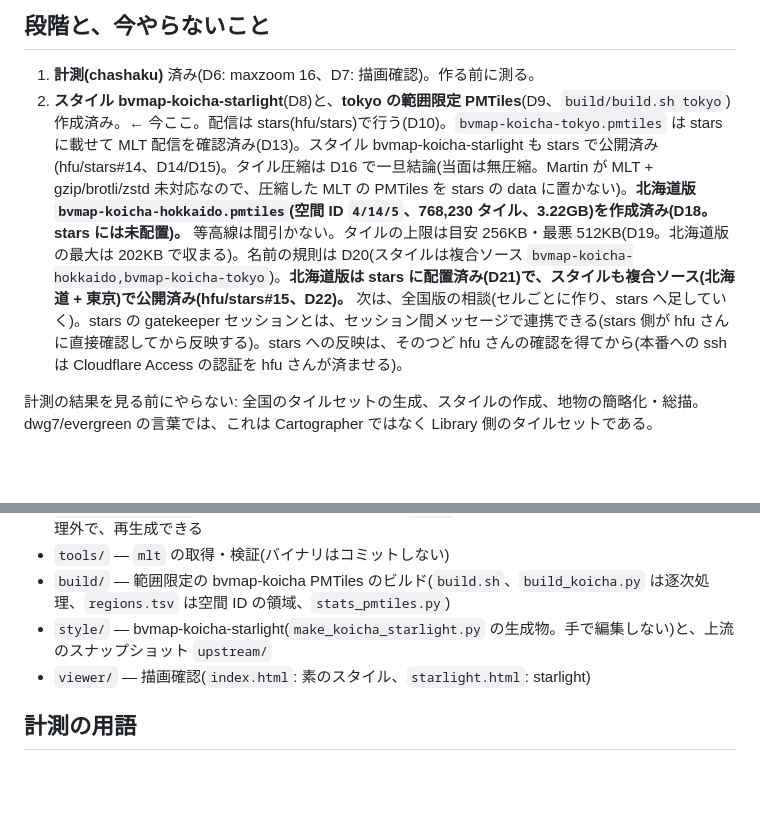
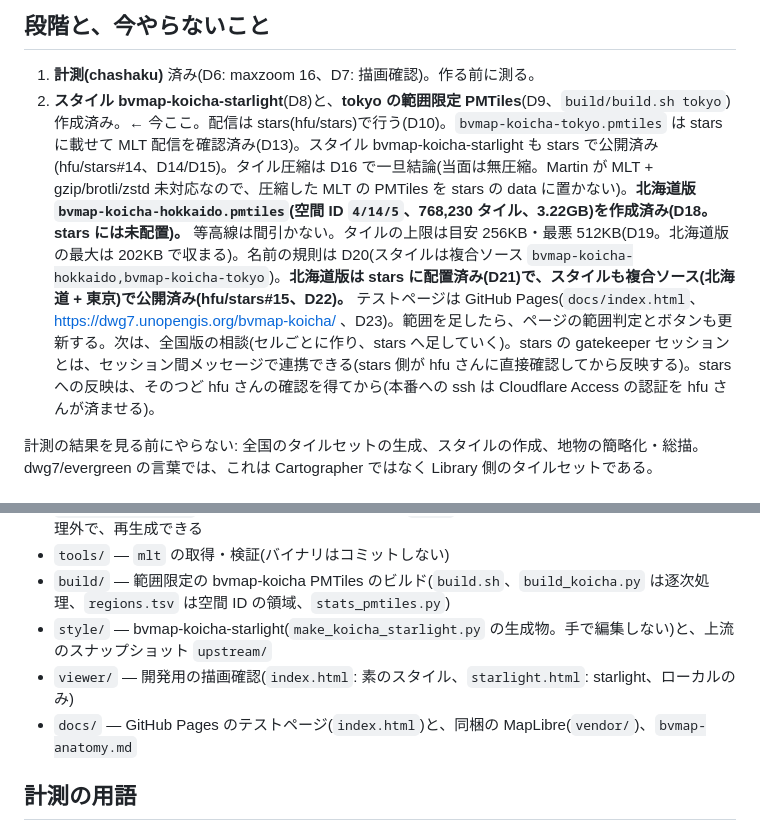
Before and after one commit to dwg7/bvmap-koicha, a Markdown page: CLAUDE.md, 2 parts joined by grey strips. Rendered like a GitHub page; blank space fills up the shorter version.

```diff
--- a/CLAUDE.md
+++ b/CLAUDE.md
@@ -13,7 +13,7 @@ dwg7(UN Smart Maps Group)の活動で、**国土地理院の公式な製品で
 ## 段階と、今やらないこと
 
 1. **計測(chashaku)** 済み(D6: maxzoom 16、D7: 描画確認)。作る前に測る。
-2. **スタイル bvmap-koicha-starlight**(D8)と、**tokyo の範囲限定 PMTiles**(D9、`build/build.sh tokyo`)作成済み。← 今ここ。配信は stars(hfu/stars)で行う(D10)。`bvmap-koicha-tokyo.pmtiles` は stars に載せて MLT 配信を確認済み(D13)。スタイル bvmap-koicha-starlight も stars で公開済み(hfu/stars#14、D14/D15)。タイル圧縮は D16 で一旦結論(当面は無圧縮。Martin が MLT + gzip/brotli/zstd 未対応なので、圧縮した MLT の PMTiles を stars の data に置かない)。**北海道版 `bvmap-koicha-hokkaido.pmtiles`(空間 ID `4/14/5`、768,230 タイル、3.22GB)を作成済み(D18。stars には未配置)。** 等高線は間引かない。タイルの上限は目安 256KB・最悪 512KB(D19。北海道版の最大は 202KB で収まる)。名前の規則は D20(スタイルは複合ソース `bvmap-koicha-hokkaido,bvmap-koicha-tokyo`)。**北海道版は stars に配置済み(D21)で、スタイルも複合ソース(北海道 + 東京)で公開済み(hfu/stars#15、D22)。** 次は、全国版の相談(セルごとに作り、stars へ足していく)。stars の gatekeeper セッションとは、セッション間メッセージで連携できる(stars 側が hfu さんに直接確認してから反映する)。stars への反映は、そのつど hfu さんの確認を得てから(本番への ssh は Cloudflare Access の認証を hfu さんが済ませる)。
+2. **スタイル bvmap-koicha-starlight**(D8)と、**tokyo の範囲限定 PMTiles**(D9、`build/build.sh tokyo`)作成済み。← 今ここ。配信は stars(hfu/stars)で行う(D10)。`bvmap-koicha-tokyo.pmtiles` は stars に載せて MLT 配信を確認済み(D13)。スタイル bvmap-koicha-starlight も stars で公開済み(hfu/stars#14、D14/D15)。タイル圧縮は D16 で一旦結論(当面は無圧縮。Martin が MLT + gzip/brotli/zstd 未対応なので、圧縮した MLT の PMTiles を stars の data に置かない)。**北海道版 `bvmap-koicha-hokkaido.pmtiles`(空間 ID `4/14/5`、768,230 タイル、3.22GB)を作成済み(D18。stars には未配置)。** 等高線は間引かない。タイルの上限は目安 256KB・最悪 512KB(D19。北海道版の最大は 202KB で収まる)。名前の規則は D20(スタイルは複合ソース `bvmap-koicha-hokkaido,bvmap-koicha-tokyo`)。**北海道版は stars に配置済み(D21)で、スタイルも複合ソース(北海道 + 東京)で公開済み(hfu/stars#15、D22)。** テストページは GitHub Pages(`docs/index.html`、https://dwg7.unopengis.org/bvmap-koicha/ 、D23)。範囲を足したら、ページの範囲判定とボタンも更新する。次は、全国版の相談(セルごとに作り、stars へ足していく)。stars の gatekeeper セッションとは、セッション間メッセージで連携できる(stars 側が hfu さんに直接確認してから反映する)。stars への反映は、そのつど hfu さんの確認を得てから(本番への ssh は Cloudflare Access の認証を hfu さんが済ませる)。
 
 計測の結果を見る前にやらない: 全国のタイルセットの生成、スタイルの作成、地物の簡略化・総描。
 dwg7/evergreen の言葉では、これは Cartographer ではなく Library 側のタイルセットである。
@@ -52,7 +52,8 @@ dwg7/evergreen の言葉では、これは Cartographer ではなく Library 側
 - `tools/` — `mlt` の取得・検証(バイナリはコミットしない)
 - `build/` — 範囲限定の bvmap-koicha PMTiles のビルド(`build.sh`、`build_koicha.py` は逐次処理、`regions.tsv` は空間 ID の領域、`stats_pmtiles.py`)
 - `style/` — bvmap-koicha-starlight(`make_koicha_starlight.py` の生成物。手で編集しない)と、上流のスナップショット `upstream/`
-- `viewer/` — 描画確認(`index.html`: 素のスタイル、`starlight.html`: starlight)
+- `viewer/` — 開発用の描画確認(`index.html`: 素のスタイル、`starlight.html`: starlight、ローカルのみ)
+- `docs/` — GitHub Pages のテストページ(`index.html`)と、同梱の MapLibre(`vendor/`)、`bvmap-anatomy.md`
 
 ## 計測の用語
 
```
Also changed, not shown: DECISIONS.md (+39 -0 lines), README.md (+2 -0 lines).
